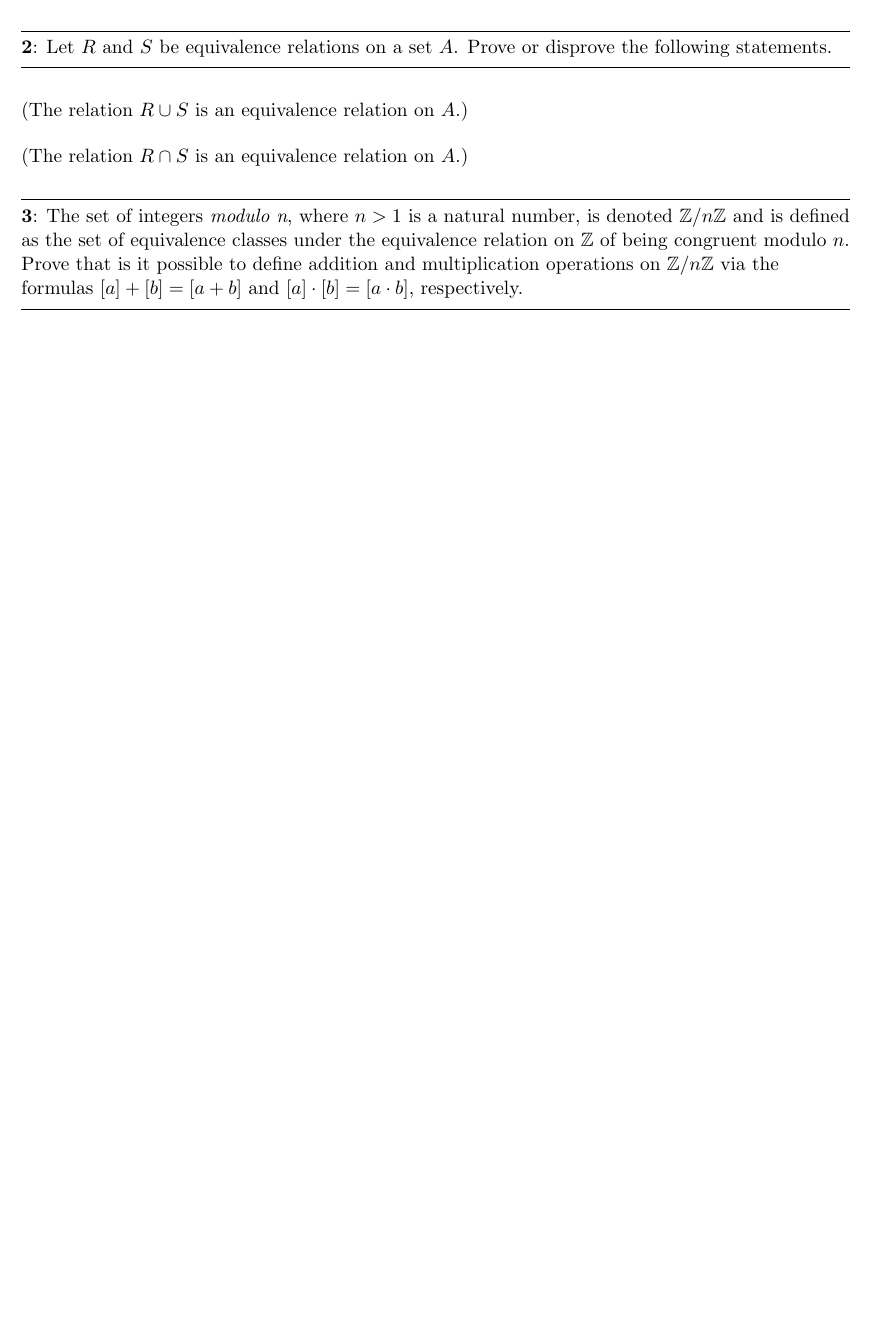
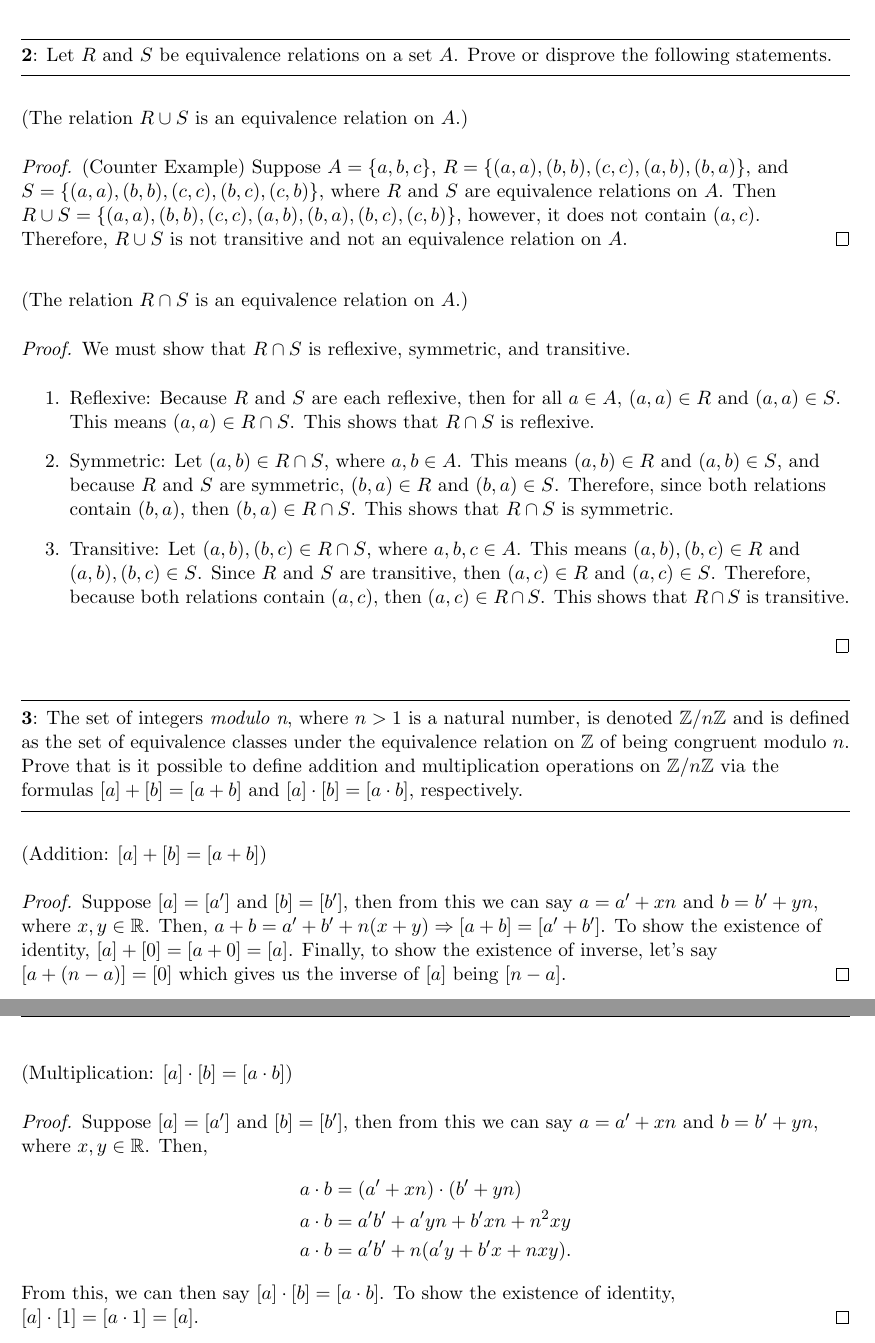
Before and after one commit to ericaltenburg/ma240, a LaTeX problem sheet (homework/hw06/hw06.tex): part of the page before the commit and two parts of pages 3 and 4 of 4 after it, the two joined at a grey line, cut so that both start at the same text, the shorter picture padded with empty space. Compiled offline with pdfLaTeX.

Commit message:
Added homework 6

```diff
--- a/homework/hw06/hw06.tex
+++ b/homework/hw06/hw06.tex
@@ -17,10 +17,11 @@
 %    5. You can include graphics by using the command \includegraphics{FILENAME}
 %
 \documentclass[11pt]{article}
-\usepackage{amsmath,amssymb,amsthm}
+\usepackage{amsmath,amssymb,amsthm,enumitem}
 \usepackage{graphicx}
 \usepackage[margin=1in]{geometry}
 \usepackage{fancyhdr}
+\graphicspath{./images/}
 \newtheorem{theorem}{Theorem}
 \setlength{\parindent}{0pt}
 \setlength{\parskip}{5pt plus 1pt}
@@ -60,10 +108,43 @@
+\pagebreak
 \question{2}{Let $R$ and $S$ be equivalence relations on a set $A$. Prove or disprove the following statements.}
 
 \part{The relation $R \cup S$ is an equivalence relation on $A$.}
+\begin{proof}
+	(Counter Example) Suppose $A = \{a, b, c\}$, $R=\{(a,a), (b,b), (c,c), (a,b), (b,a)\}$, and $S=\{(a,a),(b,b),(c,c),(b,c),(c,b)\}$, where $R$ and $S$ are equivalence relations on $A$. Then $R \cup S = \{(a,a),(b,b),(c,c),(a,b),(b,a),(b,c),(c,b)\}$, however, it does not contain $(a,c)$. Therefore, $R \cup S$ is not transitive and not an equivalence relation on $A$.
+\end{proof}
 
 \part{The relation $R \cap S$ is an equivalence relation on $A$.}
+\begin{proof}
+	We must show that $R \cap S$ is reflexive, symmetric, and transitive.
+	\begin{enumerate}
+		\item Reflexive: Because $R$ and $S$ are each reflexive, then for all $a \in A$, $(a,a) \in R$ and $(a,a) \in S$. This means $(a,a) \in R \cap S$. This shows that $R \cap S$ is reflexive.
+
+		\item Symmetric: Let $(a,b) \in R \cap S$, where $a,b \in A$. This means $(a,b) \in R$ and $(a,b) \in S$, and because $R$ and $S$ are symmetric, $(b,a) \in R$ and $(b,a) \in S$. Therefore, since both relations contain $(b,a)$, then $(b,a) \in R \cap S$. This shows that $R \cap S$ is symmetric.
+
+		\item Transitive: Let $(a,b),(b,c) \in R \cap S$, where $a,b,c \in A$. This means $(a,b),(b,c) \in R$ and $(a,b),(b,c) \in S$. Since $R$ and $S$ are transitive, then $(a,c) \in R$ and $(a,c) \in S$. Therefore, because both relations contain $(a,c)$, then $(a,c) \in R \cap S$. This shows that $R \cap S$ is transitive.
+	\end{enumerate}
+\end{proof}
 
 \question{3}{The set of integers \textit{modulo n}, where $n > 1$ is a natural number, is denoted $\Z/n\Z$ and is defined as the set of equivalence classes under the equivalence relation on $\Z$ of being congruent modulo $n$. Prove that is it possible to define addition and multiplication operations on $\Z/n\Z$ via the formulas $[a]+[b] = [ a + b]$ and $[a] \cdot [b] = [ a \cdot b]$, respectively.}
 
+\part{Addition: $[a] +[b] = [a+b]$}
+\begin{proof}
+	Suppose $[a] = [a']$ and $[b]=[b']$, then from this we can say $a = a'+xn$ and $b = b'+yn$, where $x,y \in \R$. Then, $a+b = a' + b' + n(x + y) \Rightarrow [a+b] = [a'+b']$. To show the existence of identity, $[a] + [0] = [a + 0] = [a]$. Finally, to show the existence of inverse, let's say $[a+(n-a)] = [0]$ which gives us the inverse of $[a]$ being $[n-a]$.
+\end{proof}
+
+\pagebreak
+
+\part{Multiplication: $[a]\cdot[b] = [a\cdot b]$}
+\begin{proof}
+	Suppose $[a]=[a']$ and $[b]=[b']$, then from this we can say $a=a'+xn$ and $b=b'+yn$, where $x,y \in \R$. Then,
+	\begin{align*}
+	 	a \cdot b &= (a'+xn) \cdot (b'+yn)\\
+	 	a \cdot b &= a'b' + a'yn + b'xn + n^2xy\\
+	 	a \cdot b &= a'b' + n(a'y + b'x + nxy).
+	 \end{align*}
+	 From this, we can then say $[a] \cdot [b] = [a \cdot b]$. To show the existence of identity, $[a]\cdot[1] = [a \cdot 1] = [a]$.
+\end{proof}
+
+
 
 \end{document}
```
Also changed, not shown: homework/hw06/hw06.pdf, homework/hw06/images/1part2desc.png (added), homework/hw06/hw06.tex (49 more changed lines).
